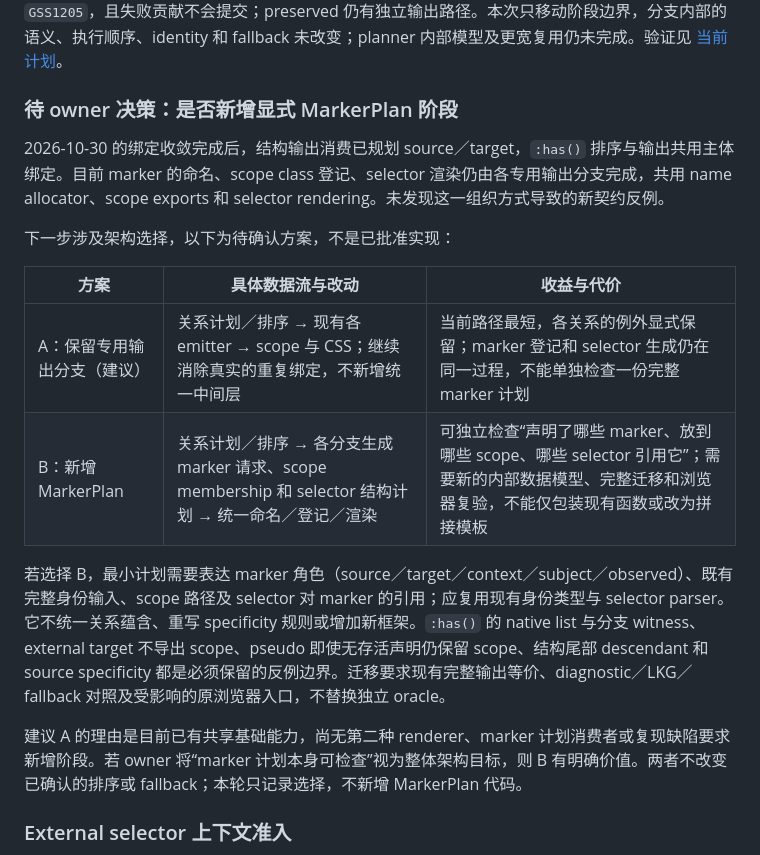
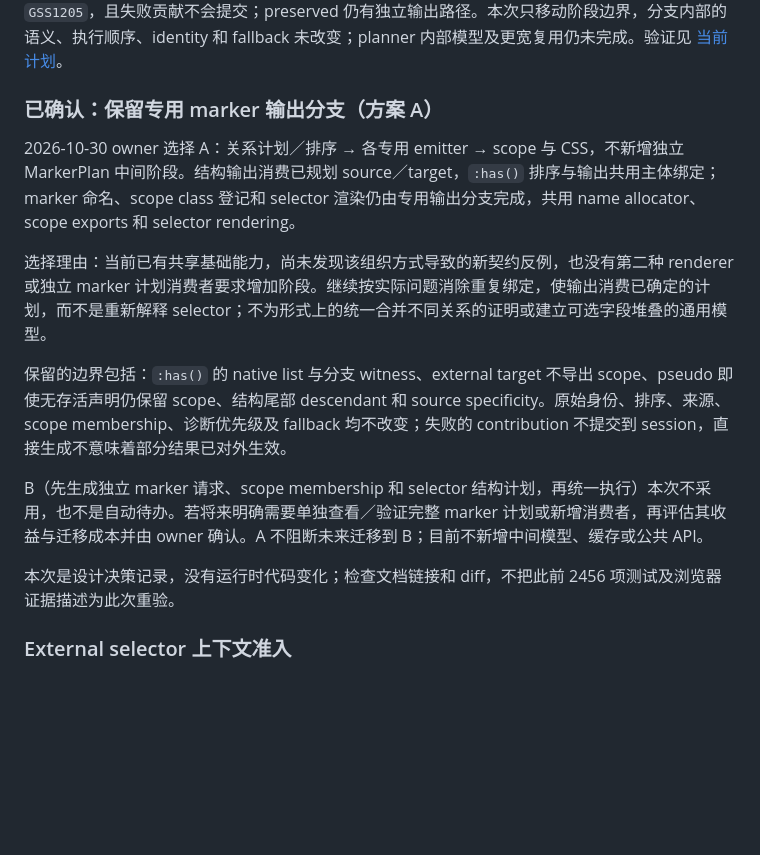
Before and after one commit to Gogo-Bytes/GSS-l, a Markdown page: docs/ARCHITECTURE-DIRECTION.md, the part around the change. GitHub-like rendering; blank space fills up the shorter version.

Commit message:
Record decision to retain dedicated marker emitters

```diff
--- a/docs/ARCHITECTURE-DIRECTION.md
+++ b/docs/ARCHITECTURE-DIRECTION.md
@@ -125,20 +125,17 @@ Pseudo planner 和输出从末尾节点读取主体与状态，固定排序从
 
 不同输出分支不能简单合并：普通 ownership 可以累积目标路径；结构／祖先状态需要 source、target 和中间 marker；`:has()` 按 observation 保留主体／观察身份和 native specificity；external target 不导出为 scope，重叠 effect 仍按既有规则拒绝。规则来源、`!important`、条件／layer、scope 中未存活 pseudo 路径以及 asset 身份都必须保留。输出过程中遇到的 external 歧义依旧返回 `GSS1205`，且失败贡献不会提交；preserved 仍有独立输出路径。本次只移动阶段边界，分支内部的语义、执行顺序、identity 和 fallback 未改变；planner 内部模型及更宽复用仍未完成。验证见 [当前计划](NEXT-STAGE.md)。
 
-### 待 owner 决策：是否新增显式 MarkerPlan 阶段
+### 已确认：保留专用 marker 输出分支（方案 A）
 
-2026-10-30 的绑定收敛完成后，结构输出消费已规划 source／target，`:has()` 排序与输出共用主体绑定。目前 marker 的命名、scope class 登记、selector 渲染仍由各专用输出分支完成，共用 name allocator、scope exports 和 selector rendering。未发现这一组织方式导致的新契约反例。
+2026-10-30 owner 选择 A：关系计划／排序 → 各专用 emitter → scope 与 CSS，不新增独立 MarkerPlan 中间阶段。结构输出消费已规划 source／target，`:has()` 排序与输出共用主体绑定；marker 命名、scope class 登记和 selector 渲染仍由专用输出分支完成，共用 name allocator、scope exports 和 selector rendering。
 
-下一步涉及架构选择，以下为待确认方案，不是已批准实现：
+选择理由：当前已有共享基础能力，尚未发现该组织方式导致的新契约反例，也没有第二种 renderer 或独立 marker 计划消费者要求增加阶段。继续按实际问题消除重复绑定，使输出消费已确定的计划，而不是重新解释 selector；不为形式上的统一合并不同关系的证明或建立可选字段堆叠的通用模型。
 
-| 方案 | 具体数据流与改动 | 收益与代价 |
-| --- | --- | --- |
-| A：保留专用输出分支（建议） | 关系计划／排序 → 现有各 emitter → scope 与 CSS；继续消除真实的重复绑定，不新增统一中间层 | 当前路径最短，各关系的例外显式保留；marker 登记和 selector 生成仍在同一过程，不能单独检查一份完整 marker 计划 |
-| B：新增 MarkerPlan | 关系计划／排序 → 各分支生成 marker 请求、scope membership 和 selector 结构计划 → 统一命名／登记／渲染 | 可独立检查“声明了哪些 marker、放到哪些 scope、哪些 selector 引用它”；需要新的内部数据模型、完整迁移和浏览器复验，不能仅包装现有函数或改为拼接模板 |
+保留的边界包括：`:has()` 的 native list 与分支 witness、external target 不导出 scope、pseudo 即使无存活声明仍保留 scope、结构尾部 descendant 和 source specificity。原始身份、排序、来源、scope membership、诊断优先级及 fallback 均不改变；失败的 contribution 不提交到 session，直接生成不意味着部分结果已对外生效。
 
-若选择 B，最小计划需要表达 marker 角色（source／target／context／subject／observed）、既有完整身份输入、scope 路径及 selector 对 marker 的引用；应复用现有身份类型与 selector parser。它不统一关系蕴含、重写 specificity 规则或增加新框架。`:has()` 的 native list 与分支 witness、external target 不导出 scope、pseudo 即使无存活声明仍保留 scope、结构尾部 descendant 和 source specificity 都是必须保留的反例边界。迁移要求现有完整输出等价、diagnostic／LKG／fallback 对照及受影响的原浏览器入口，不替换独立 oracle。
+B（先生成独立 marker 请求、scope membership 和 selector 结构计划，再统一执行）本次不采用，也不是自动待办。若将来明确需要单独查看／验证完整 marker 计划或新增消费者，再评估其收益与迁移成本并由 owner 确认。A 不阻断未来迁移到 B；目前不新增中间模型、缓存或公共 API。
 
-建议 A 的理由是目前已有共享基础能力，尚无第二种 renderer、marker 计划消费者或复现缺陷要求新增阶段。若 owner 将“marker 计划本身可检查”视为整体架构目标，则 B 有明确价值。两者不改变已确认的排序或 fallback；本轮只记录选择，不新增 MarkerPlan 代码。
+本次是设计决策记录，没有运行时代码变化；检查文档链接和 diff，不把此前 2456 项测试及浏览器证据描述为此次重验。
 
 ### External selector 上下文准入
 
```
Also changed, not shown: docs/NEXT-STAGE.md (+1 -1 lines), docs/STATUS.md (+2 -0 lines).
